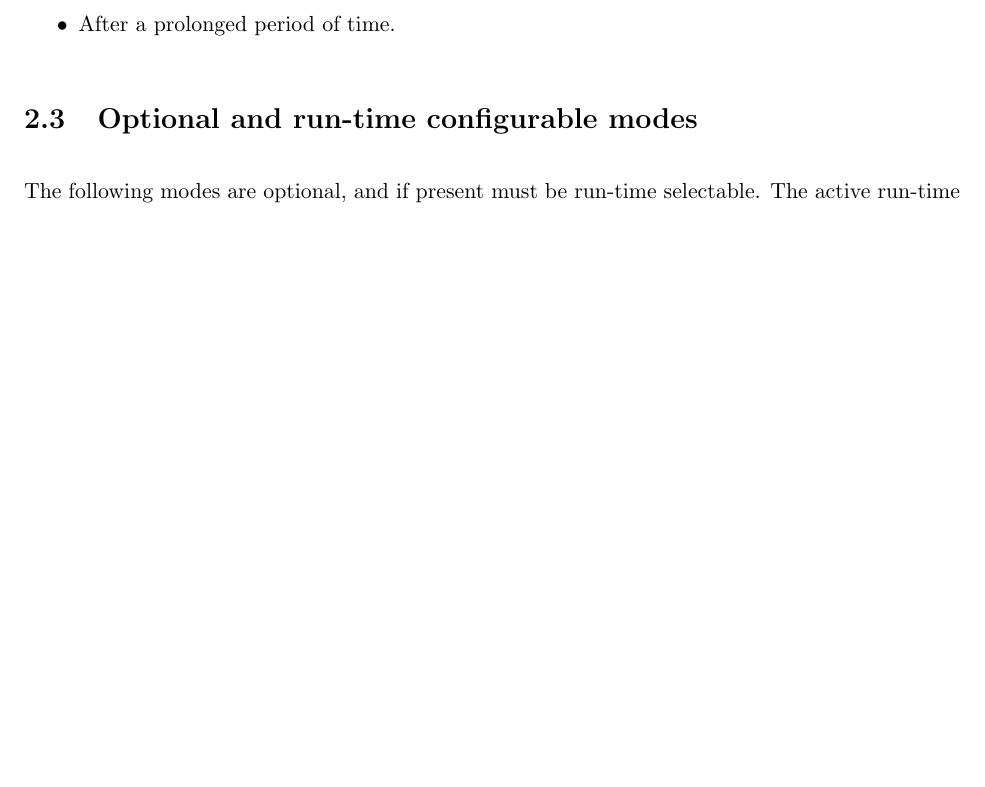
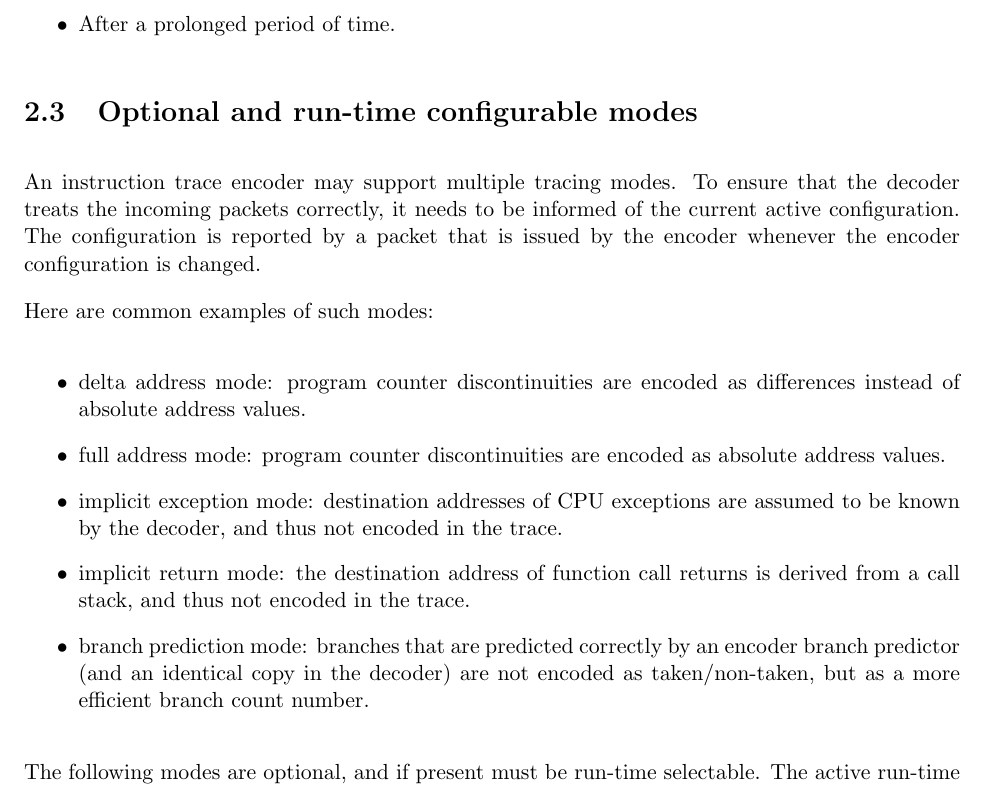
Before and after one commit to riscv-non-isa/riscv-trace-spec, a LaTeX thesis (riscv-trace-spec.tex, which reads branchTrace.tex): part of page 15 of 72, cut so that both start at the same text, the shorter picture padded with empty space. Compiled offline with pdfLaTeX.

Commit message:
Short overview of tracing modes.

```diff
--- a/branchTrace.tex
+++ b/branchTrace.tex
@@ -108,6 +108,31 @@ exception handler (hardware context change).
 
 \section{Optional and run-time configurable modes} \label{optional}
 
+An instruction trace encoder may support multiple tracing modes.
+To ensure that the decoder treats the incoming packets
+correctly, it needs to be informed of the current active configuration.
+The configuration is reported by a packet that is issued by the encoder
+whenever the encoder configuration is changed.
+
+Here are common examples of such modes:
+
+\begin{itemize}
+  \item delta address mode:
+    program counter discontinuities are encoded as differences instead of absolute address values.
+  \item full address mode:
+    program counter discontinuities are encoded as absolute address values.
+  \item implicit exception mode:
+    destination addresses of CPU exceptions are assumed to be known by the decoder, and thus not encoded
+    in the trace.
+  \item implicit return mode:
+    the destination address of function call returns is derived from a call stack, and thus not encoded
+    in the trace.
+  \item branch prediction mode:
+    branches that are predicted correctly by an encoder branch predictor (and an identical copy in the decoder)
+    are not encoded as taken/non-taken, but as a more efficient branch count number.
+\end{itemize}
+
+
 The following modes are optional, and if present must be run-time selectable.  The
 active run-time options must be reported in the \textit{te\_support} packet, which is issued by the
 encoder whenever the encoder configuration is changed.
```
